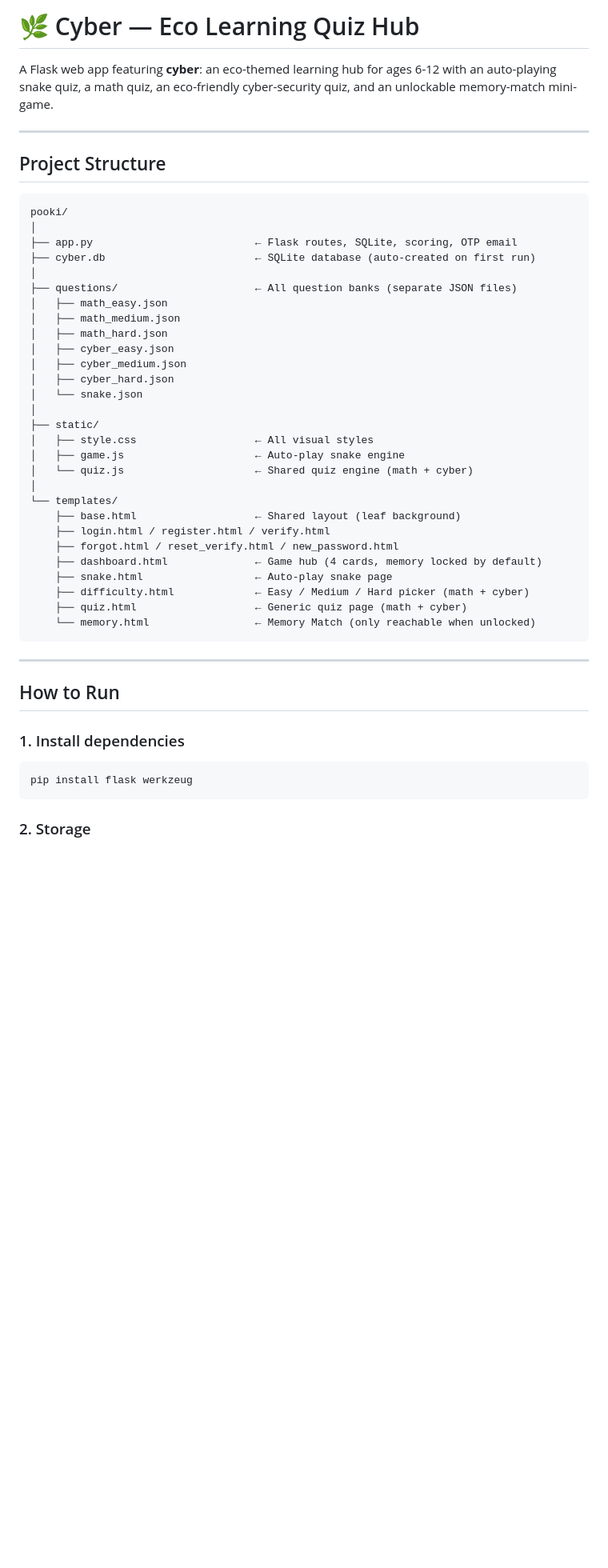
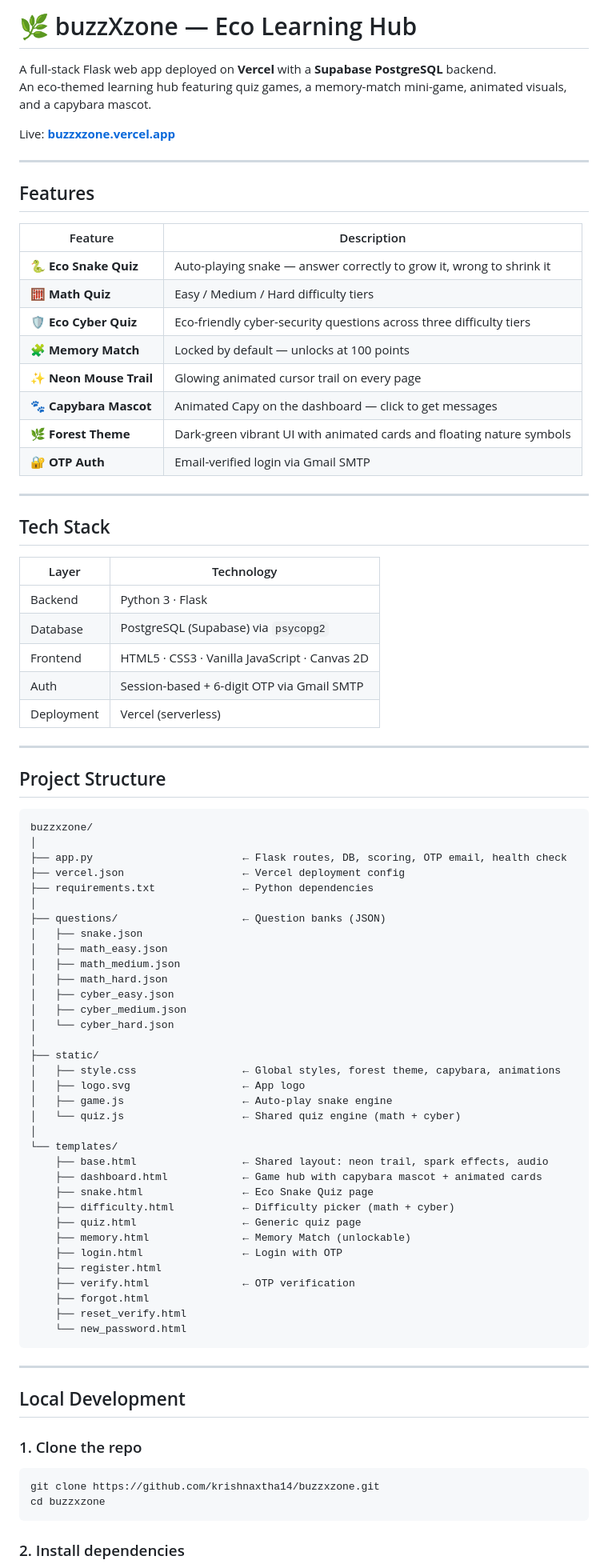
Before and after one commit to krishnaxtha14/buzzxzone, a Markdown page: README.md, the part around one of its changes. Shown at 80% size. Rendered like a GitHub page; blank space fills up the shorter version.

````diff
--- a/README.md
+++ b/README.md
@@ -1,53 +1,88 @@
-# 🌿 Cyber — Eco Learning Quiz Hub
+# 🌿 buzzXzone — Eco Learning Hub
 
-A Flask web app featuring **cyber**: an eco-themed learning hub for ages 6-12 with
-an auto-playing snake quiz, a math quiz, an eco-friendly cyber-security quiz, and
-an unlockable memory-match mini-game.
+A full-stack Flask web app deployed on **Vercel** with a **Supabase PostgreSQL** backend.
+An eco-themed learning hub featuring quiz games, a memory-match mini-game, animated visuals, and a capybara mascot.
+
+Live: **[buzzxzone.vercel.app](https://buzzxzone.vercel.app)**
+
+---
+
+## Features
+
+| Feature | Description |
+|---|---|
+| 🐍 **Eco Snake Quiz** | Auto-playing snake — answer correctly to grow it, wrong to shrink it |
+| 🧮 **Math Quiz** | Easy / Medium / Hard difficulty tiers |
+| 🛡️ **Eco Cyber Quiz** | Eco-friendly cyber-security questions across three difficulty tiers |
+| 🧩 **Memory Match** | Locked by default — unlocks at 100 points |
+| ✨ **Neon Mouse Trail** | Glowing animated cursor trail on every page |
+| 🐾 **Capybara Mascot** | Animated Capy on the dashboard — click to get messages |
+| 🌿 **Forest Theme** | Dark-green vibrant UI with animated cards and floating nature symbols |
+| 🔐 **OTP Auth** | Email-verified login via Gmail SMTP |
+
+---
+
+## Tech Stack
+
+| Layer | Technology |
+|---|---|
+| Backend | Python 3 · Flask |
+| Database | PostgreSQL (Supabase) via `psycopg2` |
+| Frontend | HTML5 · CSS3 · Vanilla JavaScript · Canvas 2D |
+| Auth | Session-based + 6-digit OTP via Gmail SMTP |
+| Deployment | Vercel (serverless) |
 
 ---
 
 ## Project Structure
 
 ```
-pooki/
+buzzxzone/
 │
-├── app.py                          ← Flask routes, SQLite, scoring, OTP email
-├── cyber.db                        ← SQLite database (auto-created on first run)
+├── app.py                        ← Flask routes, DB, scoring, OTP email, health check
+├── vercel.json                   ← Vercel deployment config
+├── requirements.txt              ← Python dependencies
 │
-├── questions/                      ← All question banks (separate JSON files)
+├── questions/                    ← Question banks (JSON)
+│   ├── snake.json
 │   ├── math_easy.json
 │   ├── math_medium.json
 │   ├── math_hard.json
 │   ├── cyber_easy.json
 │   ├── cyber_medium.json
-│   ├── cyber_hard.json
-│   └── snake.json
+│   └── cyber_hard.json
 │
 ├── static/
-│   ├── style.css                   ← All visual styles
-│   ├── game.js                     ← Auto-play snake engine
-│   └── quiz.js                     ← Shared quiz engine (math + cyber)
+│   ├── style.css                 ← Global styles, forest theme, capybara, animations
+│   ├── logo.svg                  ← App logo
+│   ├── game.js                   ← Auto-play snake engine
+│   └── quiz.js                   ← Shared quiz engine (math + cyber)
 │
 └── templates/
-    ├── base.html                   ← Shared layout (leaf background)
-    ├── login.html / register.html / verify.html
-    ├── forgot.html / reset_verify.html / new_password.html
-    ├── dashboard.html              ← Game hub (4 cards, memory locked by default)
-    ├── snake.html                  ← Auto-play snake page
-    ├── difficulty.html             ← Easy / Medium / Hard picker (math + cyber)
-    ├── quiz.html                   ← Generic quiz page (math + cyber)
-    └── memory.html                 ← Memory Match (only reachable when unlocked)
+    ├── base.html                 ← Shared layout: neon trail, spark effects, audio
+    ├── dashboard.html            ← Game hub with capybara mascot + animated cards
+    ├── snake.html                ← Eco Snake Quiz page
+    ├── difficulty.html           ← Difficulty picker (math + cyber)
+    ├── quiz.html                 ← Generic quiz page
+    ├── memory.html               ← Memory Match (unlockable)
+    ├── login.html                ← Login with OTP
+    ├── register.html
+    ├── verify.html               ← OTP verification
+    ├── forgot.html
+    ├── reset_verify.html
+    └── new_password.html
 ```
 
 ---
 
-## How to Run
+## Local Development
 
-### 1. Install dependencies
+### 1. Clone the repo
 
 ```bash
-pip install flask werkzeug
+git clone https://github.com/krishnaxtha14/buzzxzone.git
+cd buzzxzone
 ```
 
-### 2. Storage
+### 2. Install dependencies
 
````
Also changed, not shown: other parts of README.md (+163 -70 lines).
